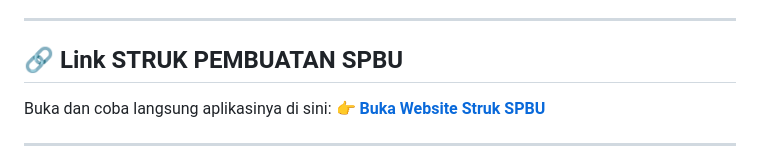
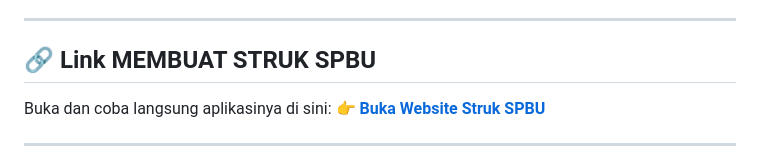
Before and after one commit to muhammadfauzi-Web/STRUK-SPBU, a Markdown page: README.md, the part around the change. Drawn GitHub-style.

```diff
--- a/README.md
+++ b/README.md
@@ -4,7 +4,7 @@ Aplikasi kasir berbasis web (*web-based tool*) yang dirancang khusus untuk mempe
 
 ---
 
-## 🔗 Link STRUK PEMBUATAN SPBU
+## 🔗 Link MEMBUAT STRUK SPBU
 
 Buka dan coba langsung aplikasinya di sini:
 👉 **[Buka Website Struk SPBU](https://muhammadfauzi-web.github.io/STRUK-SPBU/)**
```
